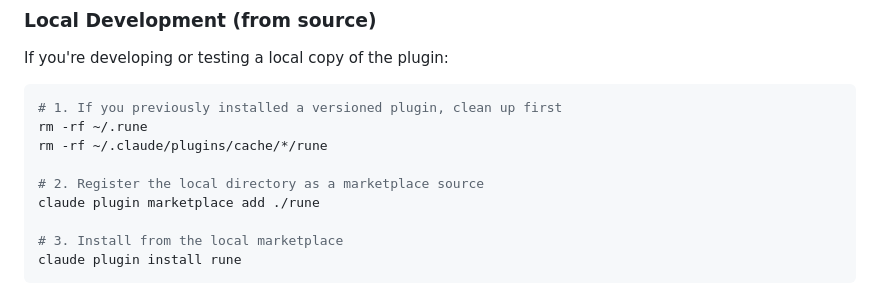
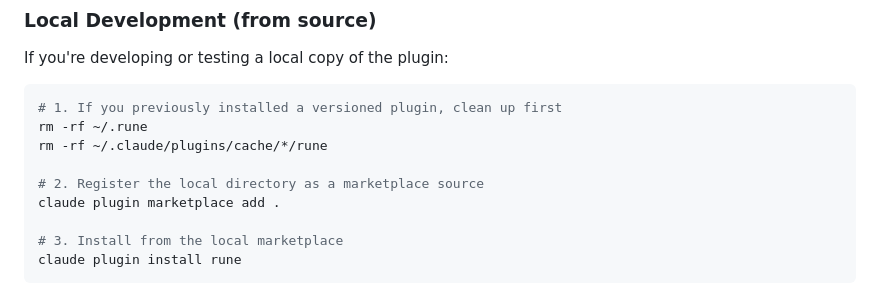
Before and after one commit to CryptoLabInc/rune, a Markdown page: README.md, the part around the change. Rendered like a GitHub page.

```diff
--- a/README.md
+++ b/README.md
@@ -82,7 +82,7 @@ rm -rf ~/.rune
 rm -rf ~/.claude/plugins/cache/*/rune
 
 # 2. Register the local directory as a marketplace source
-claude plugin marketplace add ./rune
+claude plugin marketplace add .
 
 # 3. Install from the local marketplace
 claude plugin install rune
```
